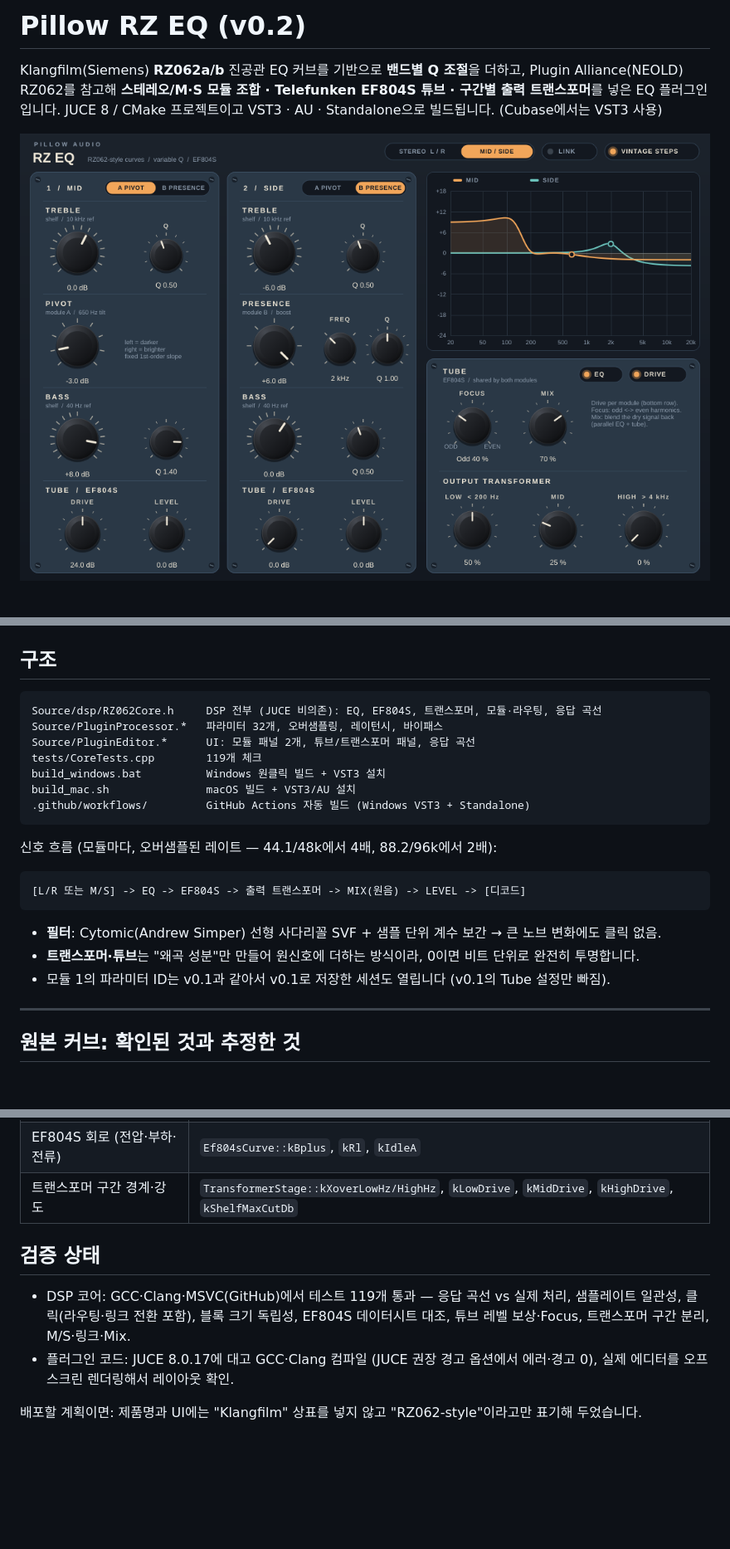
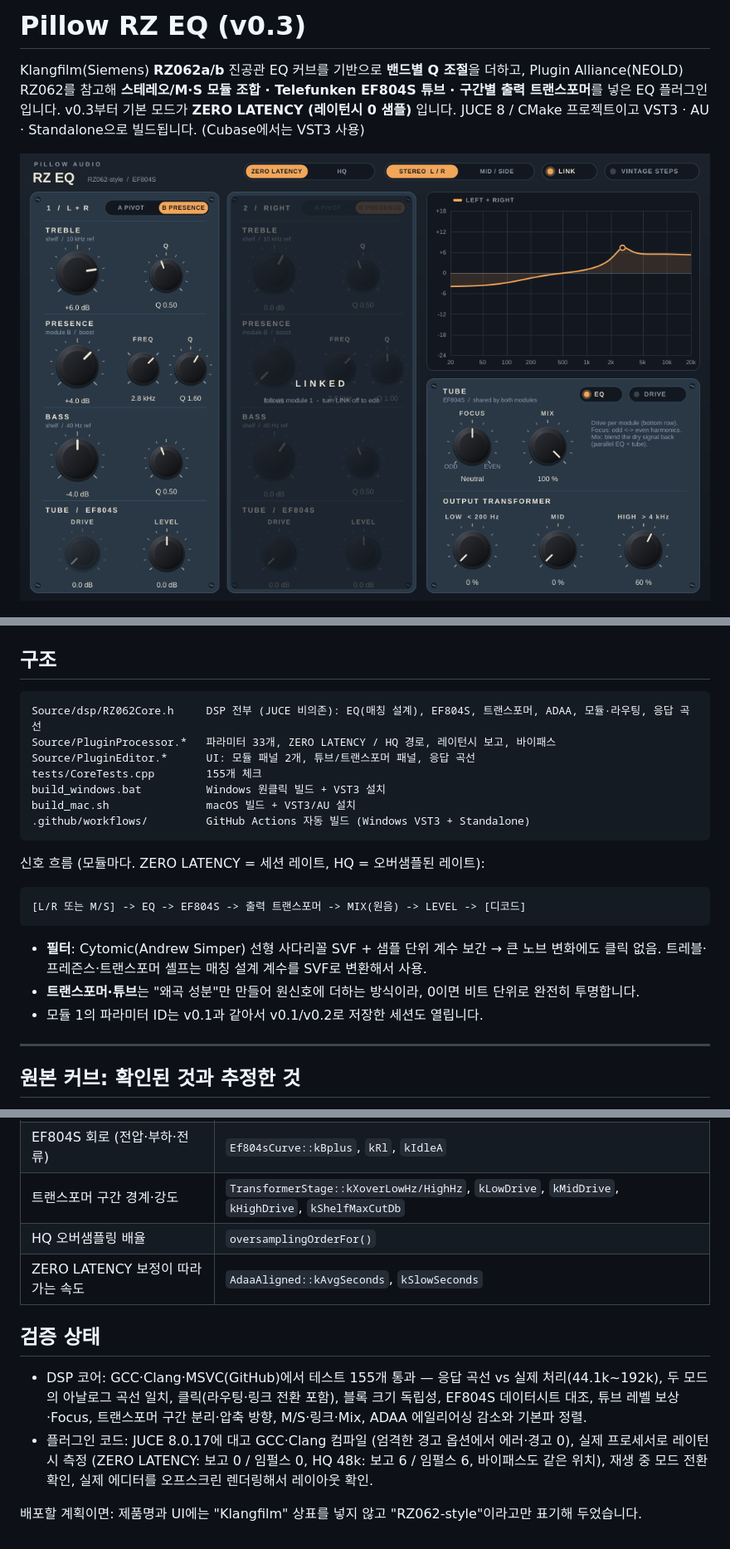
Before and after one commit to hwan5578/PillowRZEQ, a Markdown page: README.md, 3 parts joined by grey strips. Shown at 83% size. Drawn GitHub-style; pictures changed too: docs_ui.png; blank space fills up the shorter version.

````diff
--- a/README.md
+++ b/README.md
@@ -1,7 +1,8 @@
-# Pillow RZ EQ (v0.2)
+# Pillow RZ EQ (v0.3)
 
 Klangfilm(Siemens) **RZ062a/b** 진공관 EQ 커브를 기반으로 **밴드별 Q 조절**을 더하고,
 Plugin Alliance(NEOLD) RZ062를 참고해 **스테레오/M·S 모듈 조합 · Telefunken EF804S 튜브 · 구간별 출력 트랜스포머**를 넣은 EQ 플러그인입니다.
+v0.3부터 기본 모드가 **ZERO LATENCY (레이턴시 0 샘플)** 입니다.
 JUCE 8 / CMake 프로젝트이고 VST3 · AU · Standalone으로 빌드됩니다. (Cubase에서는 VST3 사용)
 
 ![UI](docs_ui.png)
@@ -99,24 +127,24 @@ DSP 테스트 (JUCE 없이도 됨): `g++ -std=c++17 -O2 -ISource tests/CoreTests
 ## 구조
 
 ```
-Source/dsp/RZ062Core.h     DSP 전부 (JUCE 비의존): EQ, EF804S, 트랜스포머, 모듈·라우팅, 응답 곡선
-Source/PluginProcessor.*   파라미터 32개, 오버샘플링, 레이턴시, 바이패스
+Source/dsp/RZ062Core.h     DSP 전부 (JUCE 비의존): EQ(매칭 설계), EF804S, 트랜스포머, ADAA, 모듈·라우팅, 응답 곡선
+Source/PluginProcessor.*   파라미터 33개, ZERO LATENCY / HQ 경로, 레이턴시 보고, 바이패스
 Source/PluginEditor.*      UI: 모듈 패널 2개, 튜브/트랜스포머 패널, 응답 곡선
-tests/CoreTests.cpp        119개 체크
+tests/CoreTests.cpp        155개 체크
 build_windows.bat          Windows 원클릭 빌드 + VST3 설치
 build_mac.sh               macOS 빌드 + VST3/AU 설치
 .github/workflows/         GitHub Actions 자동 빌드 (Windows VST3 + Standalone)
 ```
 
-신호 흐름 (모듈마다, 오버샘플된 레이트 — 44.1/48k에서 4배, 88.2/96k에서 2배):
+신호 흐름 (모듈마다. ZERO LATENCY = 세션 레이트, HQ = 오버샘플된 레이트):
 
 ```
 [L/R 또는 M/S] -> EQ -> EF804S -> 출력 트랜스포머 -> MIX(원음) -> LEVEL -> [디코드]
 ```
 
-- **필터**: Cytomic(Andrew Simper) 선형 사다리꼴 SVF + 샘플 단위 계수 보간 → 큰 노브 변화에도 클릭 없음.
+- **필터**: Cytomic(Andrew Simper) 선형 사다리꼴 SVF + 샘플 단위 계수 보간 → 큰 노브 변화에도 클릭 없음. 트레블·프레즌스·트랜스포머 셸프는 매칭 설계 계수를 SVF로 변환해서 사용.
 - **트랜스포머·튜브**는 "왜곡 성분"만 만들어 원신호에 더하는 방식이라, 0이면 비트 단위로 완전히 투명합니다.
-- 모듈 1의 파라미터 ID는 v0.1과 같아서 v0.1로 저장한 세션도 열립니다 (v0.1의 Tube 설정만 빠짐).
+- 모듈 1의 파라미터 ID는 v0.1과 같아서 v0.1/v0.2로 저장한 세션도 열립니다.
 
 ---
 
@@ -143,9 +171,11 @@ build_mac.sh               macOS 빌드 + VST3/AU 설치
 | 튜브가 걸리기 시작하는 지점 | `TubeStage::kGridVoltsPerFullScale` |
 | EF804S 회로 (전압·부하·전류) | `Ef804sCurve::kBplus`, `kRl`, `kIdleA` |
 | 트랜스포머 구간 경계·강도 | `TransformerStage::kXoverLowHz/HighHz`, `kLowDrive`, `kMidDrive`, `kHighDrive`, `kShelfMaxCutDb` |
+| HQ 오버샘플링 배율 | `oversamplingOrderFor()` |
+| ZERO LATENCY 보정이 따라가는 속도 | `AdaaAligned::kAvgSeconds`, `kSlowSeconds` |
 
 ## 검증 상태
-- DSP 코어: GCC·Clang·MSVC(GitHub)에서 테스트 119개 통과 — 응답 곡선 vs 실제 처리, 샘플레이트 일관성, 클릭(라우팅·링크 전환 포함), 블록 크기 독립성, EF804S 데이터시트 대조, 튜브 레벨 보상·Focus, 트랜스포머 구간 분리, M/S·링크·Mix.
-- 플러그인 코드: JUCE 8.0.17에 대고 GCC·Clang 컴파일 (JUCE 권장 경고 옵션에서 에러·경고 0), 실제 에디터를 오프스크린 렌더링해서 레이아웃 확인.
+- DSP 코어: GCC·Clang·MSVC(GitHub)에서 테스트 155개 통과 — 응답 곡선 vs 실제 처리(44.1k~192k), 두 모드의 아날로그 곡선 일치, 클릭(라우팅·링크 전환 포함), 블록 크기 독립성, EF804S 데이터시트 대조, 튜브 레벨 보상·Focus, 트랜스포머 구간 분리·압축 방향, M/S·링크·Mix, ADAA 에일리어싱 감소와 기본파 정렬.
+- 플러그인 코드: JUCE 8.0.17에 대고 GCC·Clang 컴파일 (엄격한 경고 옵션에서 에러·경고 0), 실제 프로세서로 레이턴시 측정 (ZERO LATENCY: 보고 0 / 임펄스 0, HQ 48k: 보고 6 / 임펄스 6, 바이패스도 같은 위치), 재생 중 모드 전환 확인, 실제 에디터를 오프스크린 렌더링해서 레이아웃 확인.
 
 배포할 계획이면: 제품명과 UI에는 "Klangfilm" 상표를 넣지 않고 "RZ062-style"이라고만 표기해 두었습니다.
````
Also changed, not shown: other parts of README.md (+30 -3 lines), docs_response_curves.png, docs_tube_transformer.png, 7 other files.
